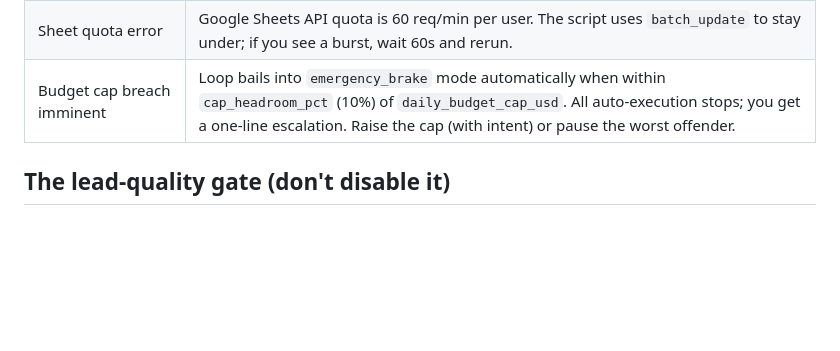
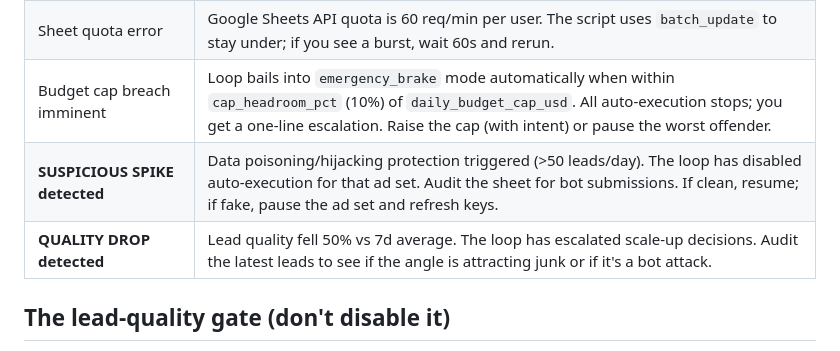
Before and after one commit to Holodeck23/re-leadgen-v1, a Markdown page: docs/runbook.md, the part around the change. Drawn GitHub-style; blank space fills up the shorter version.

```diff
--- a/docs/runbook.md
+++ b/docs/runbook.md
@@ -37,6 +37,8 @@ The briefing is ordered so the top line is the thing that might need you *right
 | Briefing says loop couldn't reach Meta | Check `/mcp` in a Claude session; refresh Pipeboard token if needed. Loop will retry next cycle. |
 | Sheet quota error | Google Sheets API quota is 60 req/min per user. The script uses `batch_update` to stay under; if you see a burst, wait 60s and rerun. |
 | Budget cap breach imminent | Loop bails into `emergency_brake` mode automatically when within `cap_headroom_pct` (10%) of `daily_budget_cap_usd`. All auto-execution stops; you get a one-line escalation. Raise the cap (with intent) or pause the worst offender. |
+| **SUSPICIOUS SPIKE detected** | Data poisoning/hijacking protection triggered (>50 leads/day). The loop has disabled auto-execution for that ad set. Audit the sheet for bot submissions. If clean, resume; if fake, pause the ad set and refresh keys. |
+| **QUALITY DROP detected** | Lead quality fell 50% vs 7d average. The loop has escalated scale-up decisions. Audit the latest leads to see if the angle is attracting junk or if it's a bot attack. |
 
 ## The lead-quality gate (don't disable it)
 
```
Also changed, not shown: README.md (+7 -0 lines), docs/walkthrough.md (+9 -1 lines).
